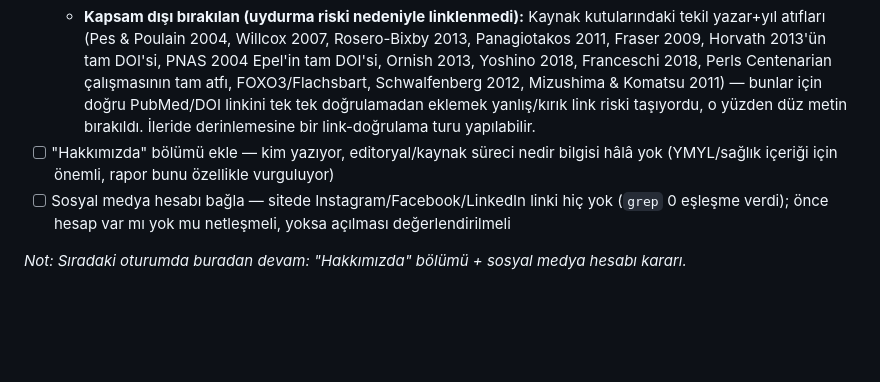
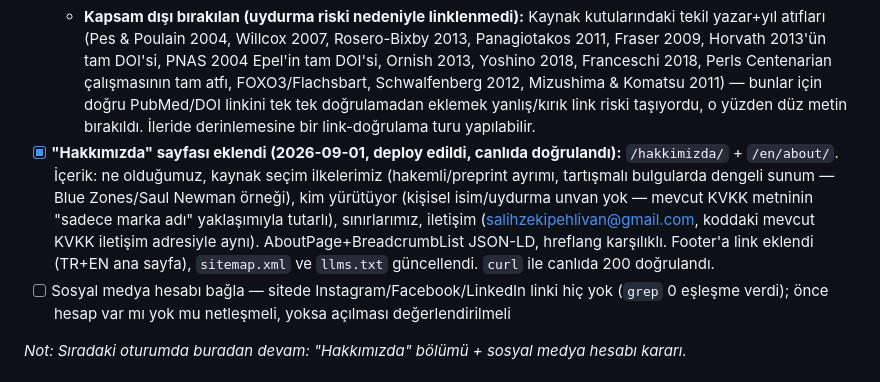
Before and after one commit to salihzekip/vivelong, a Markdown page: yapilanlar-yapilacaklar.md, the part around the change. Drawn GitHub-style; blank space fills up the shorter version.

Commit message:
Durum güncelle: Hakkımızda sayfası tamamlandı

```diff
--- a/yapilanlar-yapilacaklar.md
+++ b/yapilanlar-yapilacaklar.md
@@ -125,7 +125,7 @@ Tam SEO/GEO denetim raporu (bulgular + öncelik sıralı aksiyon takvimi):
 - [x] **Dış kaynak referansları gerçek linklere bağlandı (9 Ağustos, deploy edildi, canlıda doğrulandı):** 0 içerik linkinden 30 gerçek dış linke çıkıldı. WebSearch ile doğrulanan spesifik atıflar: NCBI PMC11688636 (biyomarker bölümü), Harvard Study of Adult Development (adultdevelopmentstudy.org), Sara Lazar 2011 meditasyon çalışması (PubMed), David Sinclair'in Harvard laboratuvarı, Harvard'ın geç yeme/yağ depolama çalışması (hms.harvard.edu), Holt-Lunstad 2015 yalnızlık meta-analizi, US Surgeon General 2023 advisory (hhs.gov PDF). Ayrıca 19 "Kaynak:" kutusundaki kurum/dergi isimleri (WHO, Mayo Clinic, Nature ailesi, Cell ailesi, PNAS, NEJM, JAMA, PREDIMED, bluezones.com, aysegulcoruhlu.com vb.) kendi resmi sayfalarına bağlandı.
   - **Yan düzeltme:** "2050'de 60+ nüfus 2,1 milyar" istatistiği kodda yanlışlıkla "(NCBI 2024)" olarak etiketlenmişti — gerçek kaynağı WHO, düzeltilip who.int'e linklendi.
   - **Kapsam dışı bırakılan (uydurma riski nedeniyle linklenmedi):** Kaynak kutularındaki tekil yazar+yıl atıfları (Pes & Poulain 2004, Willcox 2007, Rosero-Bixby 2013, Panagiotakos 2011, Fraser 2009, Horvath 2013'ün tam DOI'si, PNAS 2004 Epel'in tam DOI'si, Ornish 2013, Yoshino 2018, Franceschi 2018, Perls Centenarian çalışmasının tam atfı, FOXO3/Flachsbart, Schwalfenberg 2012, Mizushima & Komatsu 2011) — bunlar için doğru PubMed/DOI linkini tek tek doğrulamadan eklemek yanlış/kırık link riski taşıyordu, o yüzden düz metin bırakıldı. İleride derinlemesine bir link-doğrulama turu yapılabilir.
-- [ ] "Hakkımızda" bölümü ekle — kim yazıyor, editoryal/kaynak süreci nedir bilgisi hâlâ yok (YMYL/sağlık içeriği için önemli, rapor bunu özellikle vurguluyor)
+- [x] **"Hakkımızda" sayfası eklendi (2026-09-01, deploy edildi, canlıda doğrulandı):** `/hakkimizda/` + `/en/about/`. İçerik: ne olduğumuz, kaynak seçim ilkelerimiz (hakemli/preprint ayrımı, tartışmalı bulgularda dengeli sunum — Blue Zones/Saul Newman örneği), kim yürütüyor (kişisel isim/uydurma unvan yok — mevcut KVKK metninin "sadece marka adı" yaklaşımıyla tutarlı), sınırlarımız, iletişim (salihzekipehlivan@gmail.com, koddaki mevcut KVKK iletişim adresiyle aynı). AboutPage+BreadcrumbList JSON-LD, hreflang karşılıklı. Footer'a link eklendi (TR+EN ana sayfa), `sitemap.xml` ve `llms.txt` güncellendi. `curl` ile canlıda 200 doğrulandı.
 - [ ] Sosyal medya hesabı bağla — sitede Instagram/Facebook/LinkedIn linki hiç yok (`grep` 0 eşleşme verdi); önce hesap var mı yok mu netleşmeli, yoksa açılması değerlendirilmeli
 
 *Not: Sıradaki oturumda buradan devam: "Hakkımızda" bölümü + sosyal medya hesabı kararı.*
```
